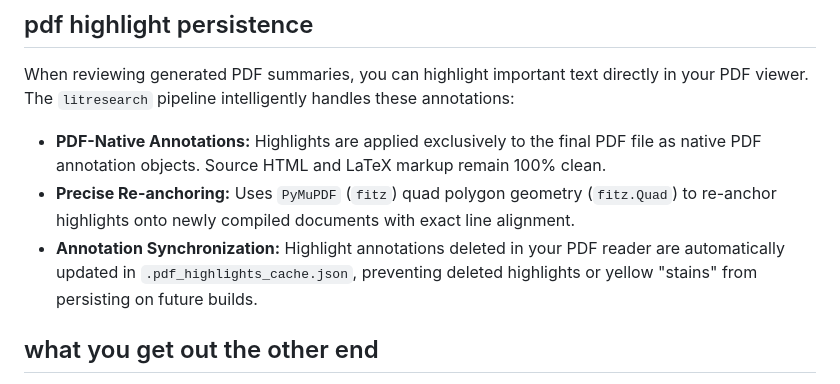
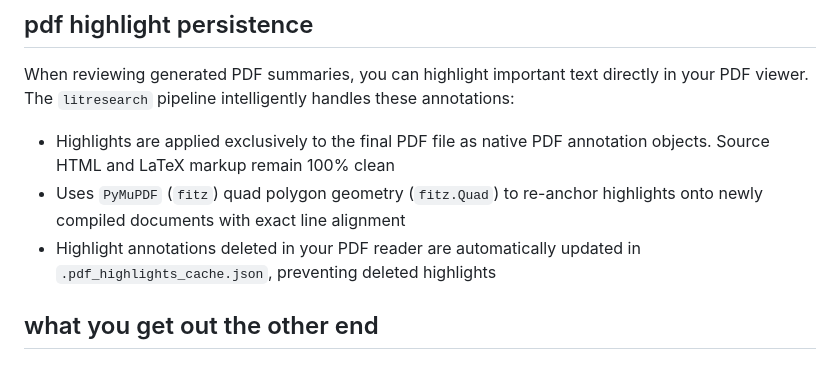
Before and after one commit to sofilip/litresearch, a Markdown page: README.md, the part around the change. GitHub-like rendering.

Commit message:
Refactor PDF highlight persistence section in README

```diff
--- a/README.md
+++ b/README.md
@@ -78,9 +78,9 @@ Mental model first, bullets second. When you feed the tool your bibliography, he
 
 When reviewing generated PDF summaries, you can highlight important text directly in your PDF viewer. The `litresearch` pipeline intelligently handles these annotations:
 
-- **PDF-Native Annotations:** Highlights are applied exclusively to the final PDF file as native PDF annotation objects. Source HTML and LaTeX markup remain 100% clean.
-- **Precise Re-anchoring:** Uses `PyMuPDF` (`fitz`) quad polygon geometry (`fitz.Quad`) to re-anchor highlights onto newly compiled documents with exact line alignment.
-- **Annotation Synchronization:** Highlight annotations deleted in your PDF reader are automatically updated in `.pdf_highlights_cache.json`, preventing deleted highlights or yellow "stains" from persisting on future builds.
+- Highlights are applied exclusively to the final PDF file as native PDF annotation objects. Source HTML and LaTeX markup remain 100% clean
+- Uses `PyMuPDF` (`fitz`) quad polygon geometry (`fitz.Quad`) to re-anchor highlights onto newly compiled documents with exact line alignment
+- Highlight annotations deleted in your PDF reader are automatically updated in `.pdf_highlights_cache.json`, preventing deleted highlights
 
 ## what you get out the other end
 
```
